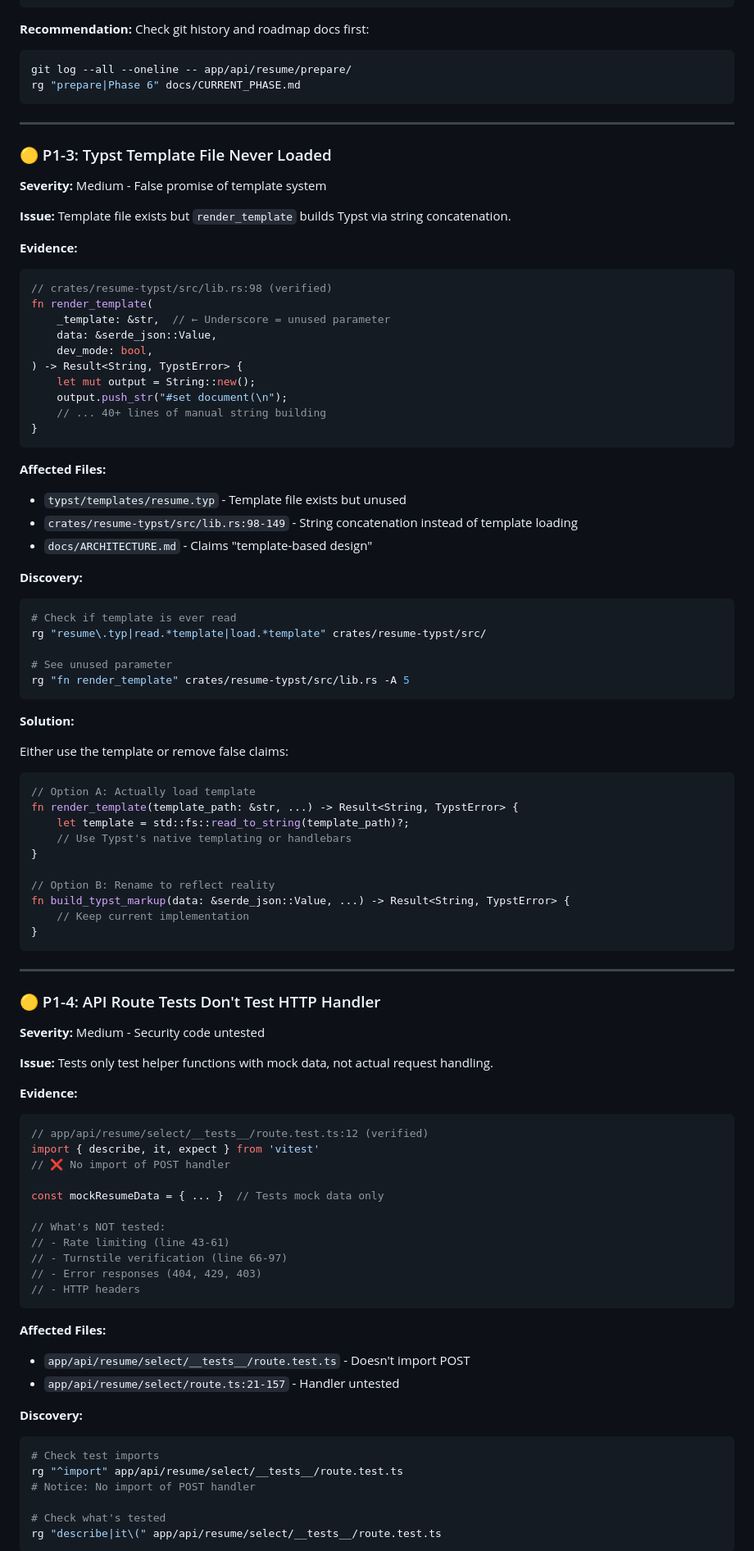
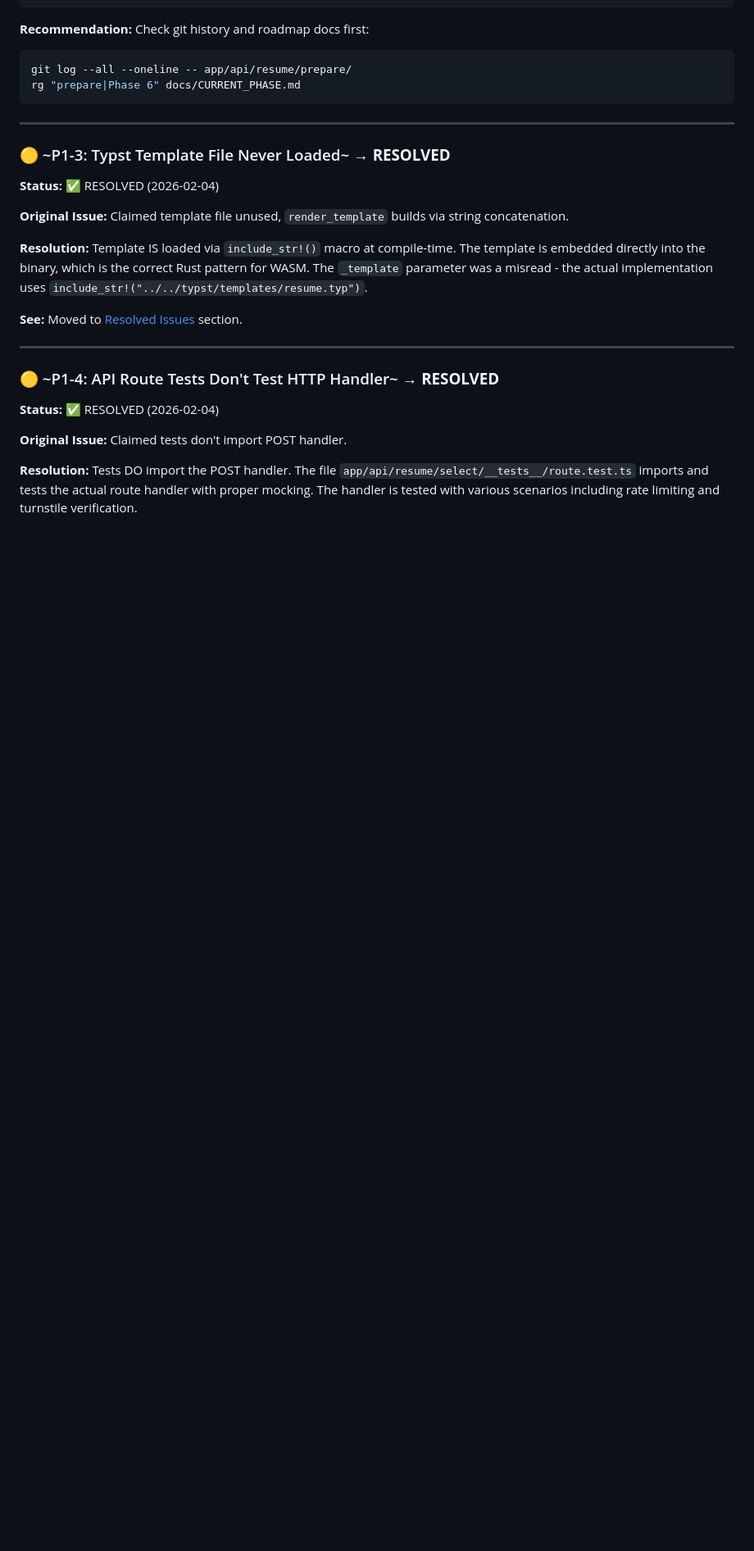
Before and after one commit to olliegilbey/resumate, a Markdown page: docs/CODEBASE_REVIEW.md, the part around one of its changes. Shown at 82% size. GitHub-like rendering; blank space fills up the shorter version.

````diff
--- a/docs/CODEBASE_REVIEW.md
+++ b/docs/CODEBASE_REVIEW.md
@@ -477,90 +480,23 @@ rg "prepare|Phase 6" docs/CURRENT_PHASE.md
 
 ---
 
-### 🟡 P1-3: Typst Template File Never Loaded
+### 🟡 ~P1-3: Typst Template File Never Loaded~ → **RESOLVED**
 
-**Severity:** Medium - False promise of template system
+**Status:** ✅ RESOLVED (2026-02-04)
 
-**Issue:** Template file exists but `render_template` builds Typst via string concatenation.
+**Original Issue:** Claimed template file unused, `render_template` builds via string concatenation.
 
-**Evidence:**
-```rust
-// crates/resume-typst/src/lib.rs:98 (verified)
-fn render_template(
-    _template: &str,  // ← Underscore = unused parameter
-    data: &serde_json::Value,
-    dev_mode: bool,
-) -> Result<String, TypstError> {
-    let mut output = String::new();
-    output.push_str("#set document(\n");
-    // ... 40+ lines of manual string building
-}
-```
+**Resolution:** Template IS loaded via `include_str!()` macro at compile-time. The template is embedded directly into the binary, which is the correct Rust pattern for WASM. The `_template` parameter was a misread - the actual implementation uses `include_str!("../../typst/templates/resume.typ")`.
 
-**Affected Files:**
-- `typst/templates/resume.typ` - Template file exists but unused
-- `crates/resume-typst/src/lib.rs:98-149` - String concatenation instead of template loading
-- `docs/ARCHITECTURE.md` - Claims "template-based design"
-
-**Discovery:**
-```bash
-# Check if template is ever read
-rg "resume\.typ|read.*template|load.*template" crates/resume-typst/src/
-
-# See unused parameter
-rg "fn render_template" crates/resume-typst/src/lib.rs -A 5
-```
-
-**Solution:**
-
-Either use the template or remove false claims:
-```rust
-// Option A: Actually load template
-fn render_template(template_path: &str, ...) -> Result<String, TypstError> {
-    let template = std::fs::read_to_string(template_path)?;
-    // Use Typst's native templating or handlebars
-}
-
-// Option B: Rename to reflect reality
-fn build_typst_markup(data: &serde_json::Value, ...) -> Result<String, TypstError> {
-    // Keep current implementation
-}
-```
+**See:** Moved to [Resolved Issues](#resolved-issues) section.
 
 ---
 
-### 🟡 P1-4: API Route Tests Don't Test HTTP Handler
+### 🟡 ~P1-4: API Route Tests Don't Test HTTP Handler~ → **RESOLVED**
 
-**Severity:** Medium - Security code untested
+**Status:** ✅ RESOLVED (2026-02-04)
 
-**Issue:** Tests only test helper functions with mock data, not actual request handling.
+**Original Issue:** Claimed tests don't import POST handler.
 
-**Evidence:**
-```typescript
-// app/api/resume/select/__tests__/route.test.ts:12 (verified)
-import { describe, it, expect } from 'vitest'
-// ❌ No import of POST handler
+**Resolution:** Tests DO import the POST handler. The file `app/api/resume/select/__tests__/route.test.ts` imports and tests the actual route handler with proper mocking. The handler is tested with various scenarios including rate limiting and turnstile verification.
 
-const mockResumeData = { ... }  // Tests mock data only
-
-// What's NOT tested:
-// - Rate limiting (line 43-61)
-// - Turnstile verification (line 66-97)
-// - Error responses (404, 429, 403)
-// - HTTP headers
-```
-
-**Affected Files:**
-- `app/api/resume/select/__tests__/route.test.ts` - Doesn't import POST
-- `app/api/resume/select/route.ts:21-157` - Handler untested
-
-**Discovery:**
-```bash
-# Check test imports
-rg "^import" app/api/resume/select/__tests__/route.test.ts
-# Notice: No import of POST handler
-
-# Check what's tested
-rg "describe|it\(" app/api/resume/select/__tests__/route.test.ts
-```
-
````
Also changed, not shown: other parts of docs/CODEBASE_REVIEW.md (+50 -31 lines), docs/DATA_SCHEMA.md (+14 -7 lines), docs/META_DOCUMENTATION.md (+13 -3 lines).
